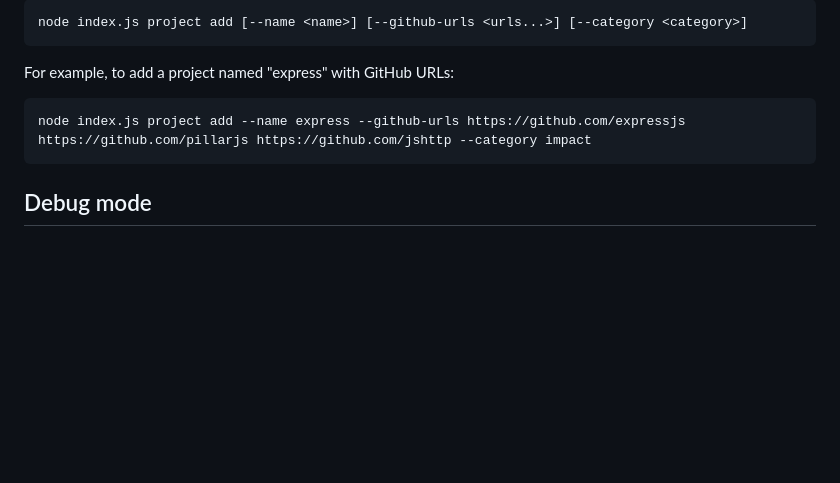
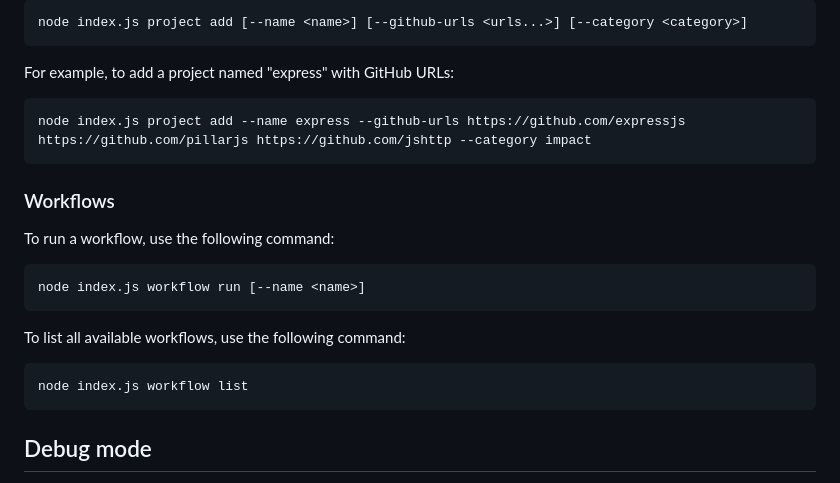
Before and after one commit to OpenPathfinder/visionBoard, a Markdown page: README.md, the part around the change. Drawn GitHub-style; blank space fills up the shorter version.

Commit message:
docs: add workflows reference

````diff
--- a/README.md
+++ b/README.md
@@ -100,6 +100,21 @@ For example, to add a project named "express" with GitHub URLs:
 node index.js project add --name express --github-urls https://github.com/expressjs https://github.com/pillarjs https://github.com/jshttp --category impact
 ```
 
+### Workflows
+
+To run a workflow, use the following command:
+
+```bash
+node index.js workflow run [--name <name>]
+```
+
+To list all available workflows, use the following command:
+
+```bash
+node index.js workflow list
+```
+
+
 ## Debug mode
 
 This project uses the [debug library](https://www.npmjs.com/package/debug), so you can always use the environmental variable `DEBUG=*` to print more detailed information of the execution.
````
